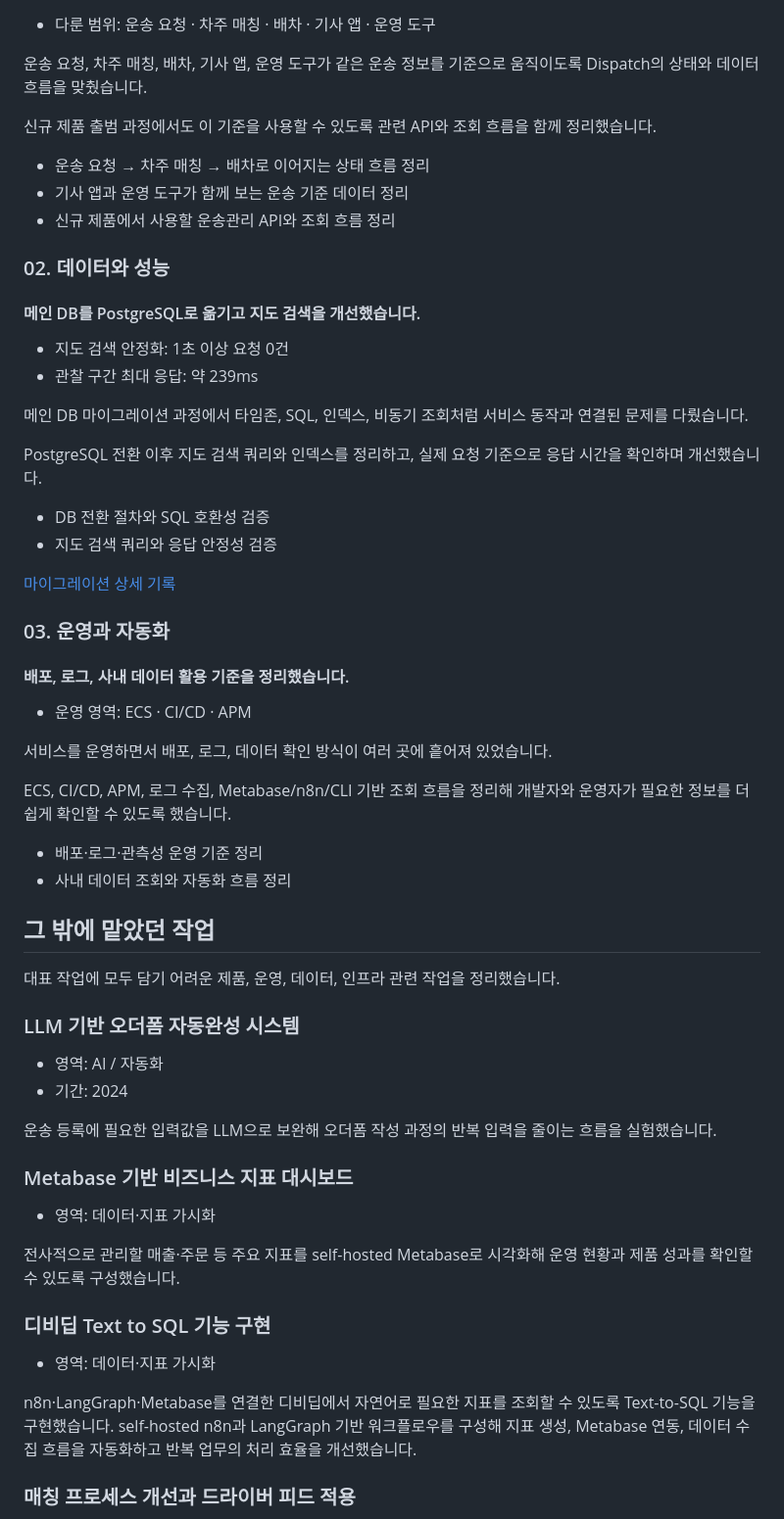
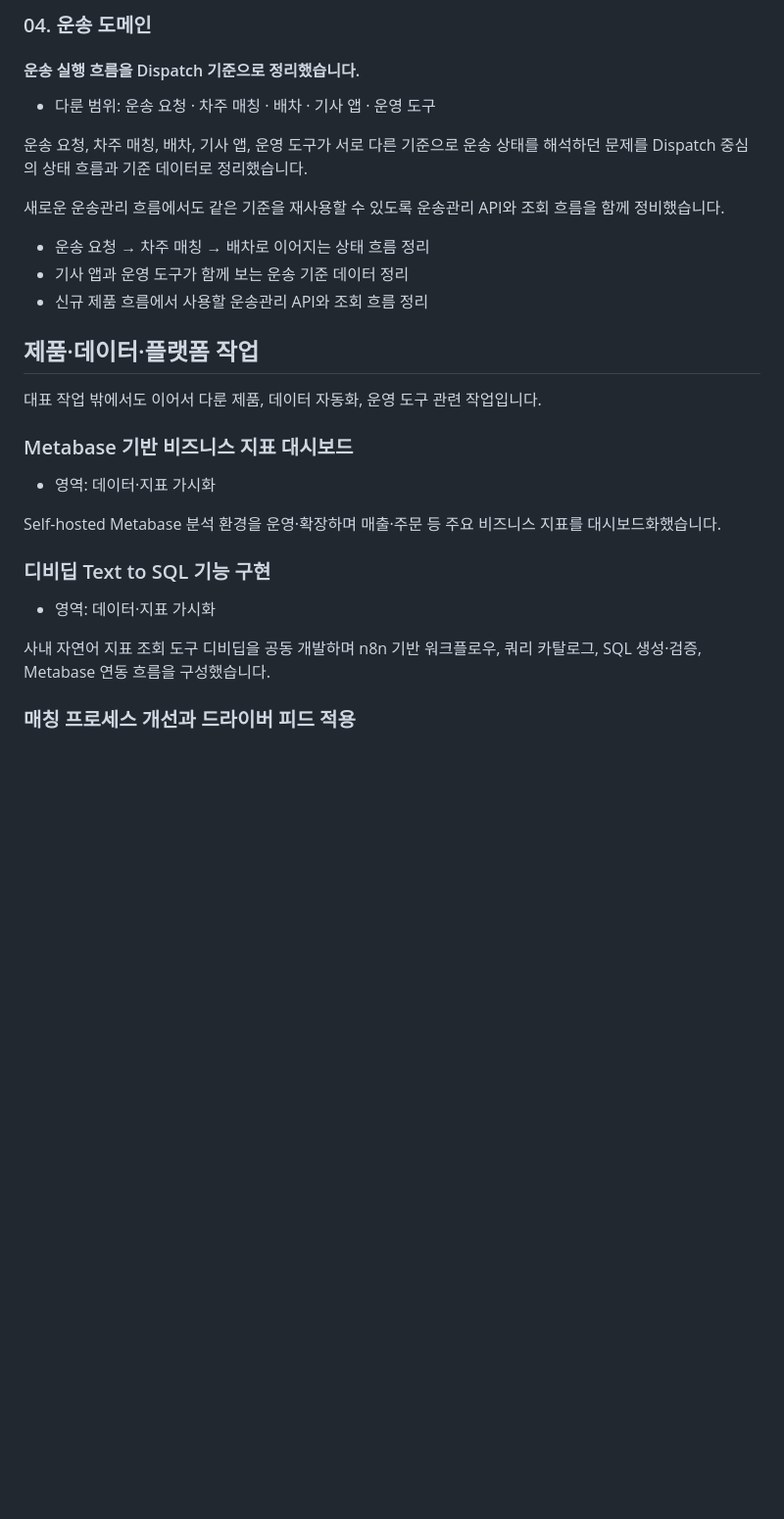
Before and after one commit to Tocktock/mystory-blog, a Markdown page: exports/career-page.md, the part around one of its changes. Shown at 98% size. Drawn GitHub-style; blank space fills up the shorter version.

```diff
--- a/exports/career-page.md
+++ b/exports/career-page.md
@@ -36,65 +80,32 @@ Backend SW Engineer
+### 04. 운송 도메인
+
+#### 운송 실행 흐름을 Dispatch 기준으로 정리했습니다.
 
 - 다룬 범위: 운송 요청 · 차주 매칭 · 배차 · 기사 앱 · 운영 도구
 
-운송 요청, 차주 매칭, 배차, 기사 앱, 운영 도구가 같은 운송 정보를 기준으로 움직이도록 Dispatch의 상태와 데이터 흐름을 맞췄습니다.
+운송 요청, 차주 매칭, 배차, 기사 앱, 운영 도구가 서로 다른 기준으로 운송 상태를 해석하던 문제를 Dispatch 중심의 상태 흐름과 기준 데이터로 정리했습니다.
 
-신규 제품 출범 과정에서도 이 기준을 사용할 수 있도록 관련 API와 조회 흐름을 함께 정리했습니다.
+새로운 운송관리 흐름에서도 같은 기준을 재사용할 수 있도록 운송관리 API와 조회 흐름을 함께 정비했습니다.
 
 - 운송 요청 → 차주 매칭 → 배차로 이어지는 상태 흐름 정리
 - 기사 앱과 운영 도구가 함께 보는 운송 기준 데이터 정리
-- 신규 제품에서 사용할 운송관리 API와 조회 흐름 정리
+- 신규 제품 흐름에서 사용할 운송관리 API와 조회 흐름 정리
 
-### 02. 데이터와 성능
+## 제품·데이터·플랫폼 작업
 
-#### 메인 DB를 PostgreSQL로 옮기고 지도 검색을 개선했습니다.
-
-- 지도 검색 안정화: 1초 이상 요청 0건
-- 관찰 구간 최대 응답: 약 239ms
-
-메인 DB 마이그레이션 과정에서 타임존, SQL, 인덱스, 비동기 조회처럼 서비스 동작과 연결된 문제를 다뤘습니다.
-
-PostgreSQL 전환 이후 지도 검색 쿼리와 인덱스를 정리하고, 실제 요청 기준으로 응답 시간을 확인하며 개선했습니다.
-
-- DB 전환 절차와 SQL 호환성 검증
-- 지도 검색 쿼리와 응답 안정성 검증
-
-[마이그레이션 상세 기록](/records/mysql-to-postgres/mysql-to-postgres-realworld/)
-
-### 03. 운영과 자동화
-
-#### 배포, 로그, 사내 데이터 활용 기준을 정리했습니다.
-
-- 운영 영역: ECS · CI/CD · APM
-
-서비스를 운영하면서 배포, 로그, 데이터 확인 방식이 여러 곳에 흩어져 있었습니다.
-
-ECS, CI/CD, APM, 로그 수집, Metabase/n8n/CLI 기반 조회 흐름을 정리해 개발자와 운영자가 필요한 정보를 더 쉽게 확인할 수 있도록 했습니다.
-
-- 배포·로그·관측성 운영 기준 정리
-- 사내 데이터 조회와 자동화 흐름 정리
-
-## 그 밖에 맡았던 작업
-
-대표 작업에 모두 담기 어려운 제품, 운영, 데이터, 인프라 관련 작업을 정리했습니다.
-
-### LLM 기반 오더폼 자동완성 시스템
-
-- 영역: AI / 자동화
-- 기간: 2024
-
-운송 등록에 필요한 입력값을 LLM으로 보완해 오더폼 작성 과정의 반복 입력을 줄이는 흐름을 실험했습니다.
+대표 작업 밖에서도 이어서 다룬 제품, 데이터 자동화, 운영 도구 관련 작업입니다.
 
 ### Metabase 기반 비즈니스 지표 대시보드
 
 - 영역: 데이터·지표 가시화
 
-전사적으로 관리할 매출·주문 등 주요 지표를 self-hosted Metabase로 시각화해 운영 현황과 제품 성과를 확인할 수 있도록 구성했습니다.
+Self-hosted Metabase 분석 환경을 운영·확장하며 매출·주문 등 주요 비즈니스 지표를 대시보드화했습니다.
 
 ### 디비딥 Text to SQL 기능 구현
 
 - 영역: 데이터·지표 가시화
 
-n8n·LangGraph·Metabase를 연결한 디비딥에서 자연어로 필요한 지표를 조회할 수 있도록 Text-to-SQL 기능을 구현했습니다. self-hosted n8n과 LangGraph 기반 워크플로우를 구성해 지표 생성, Metabase 연동, 데이터 수집 흐름을 자동화하고 반복 업무의 처리 효율을 개선했습니다.
+사내 자연어 지표 조회 도구 디비딥을 공동 개발하며 n8n 기반 워크플로우, 쿼리 카탈로그, SQL 생성·검증, Metabase 연동 흐름을 구성했습니다.
 
 ### 매칭 프로세스 개선과 드라이버 피드 적용
 
```
Also changed, not shown: other parts of exports/career-page.md (+58 -20 lines).
